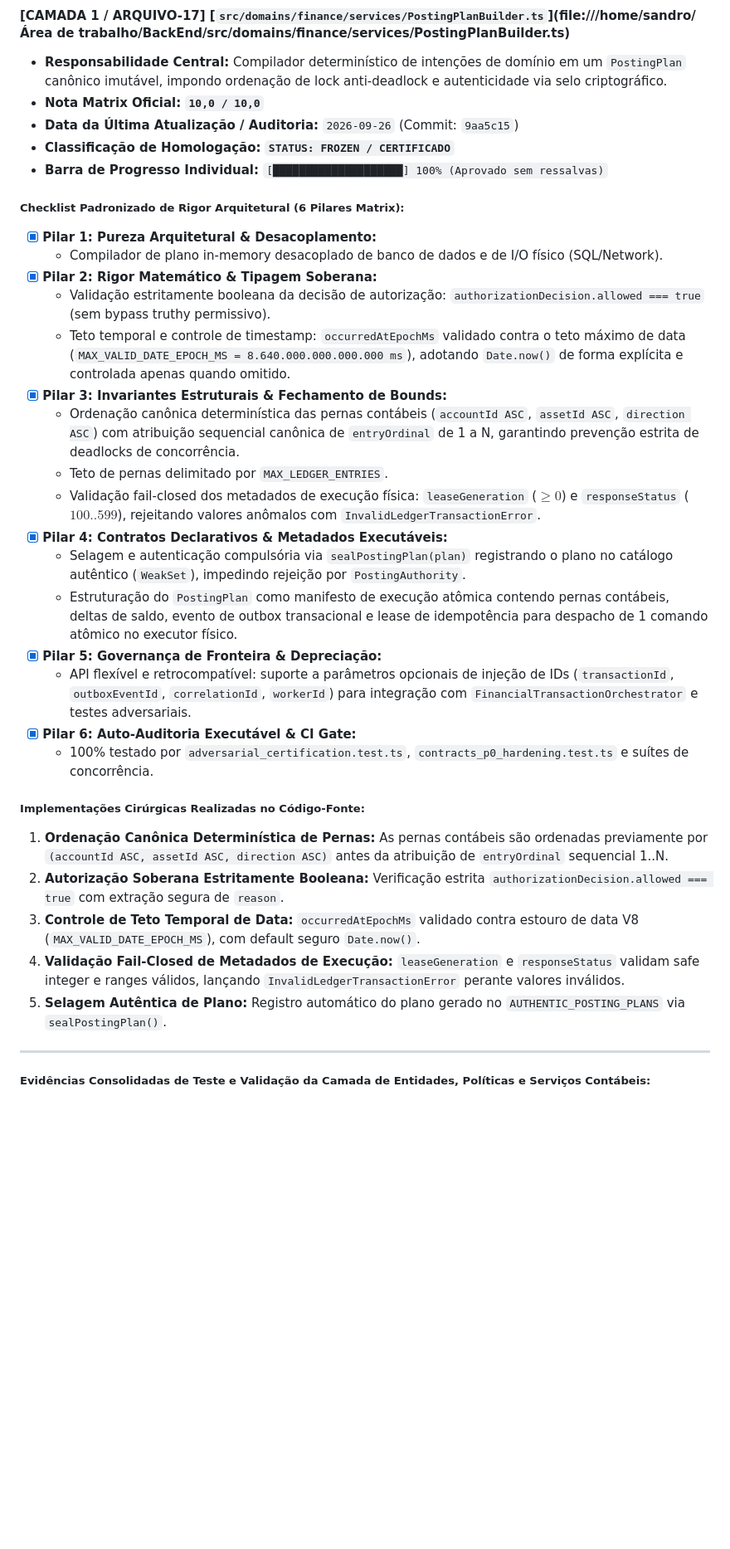
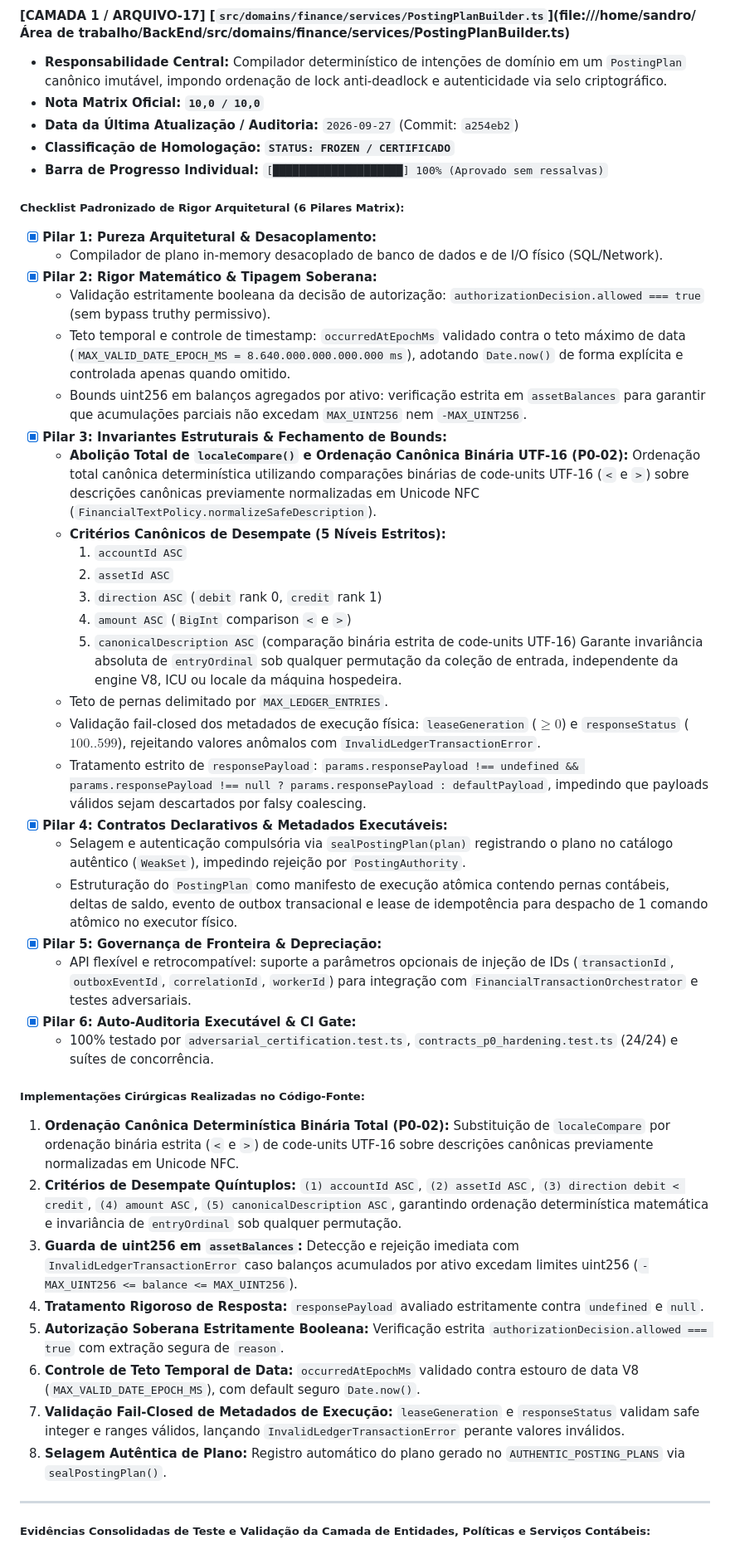
Before and after one commit to DIGITAL-WORLD-ECOSYSTEM/BACKEND, a Markdown page: docs/FINANCE_CORE_ARCHITECTURE_AUDIT_MAP.md, the part around one of its changes. Shown at 83% size. Drawn GitHub-style; blank space fills up the shorter version.

Commit message:
docs(finance): atualizar mapa de auditoria para v2.9.0 com certificacao P0 plena (#08-#17)

```diff
--- a/docs/FINANCE_CORE_ARCHITECTURE_AUDIT_MAP.md
+++ b/docs/FINANCE_CORE_ARCHITECTURE_AUDIT_MAP.md
@@ -1263,7 +1280,7 @@ A partir da certificação pioneira do arquivo `#01`, **todos os 84 arquivos do
 #### [CAMADA 1 / ARQUIVO-17] [`src/domains/finance/services/PostingPlanBuilder.ts`](file:///home/sandro/Área de trabalho/BackEnd/src/domains/finance/services/PostingPlanBuilder.ts)
 - **Responsabilidade Central:** Compilador determinístico de intenções de domínio em um `PostingPlan` canônico imutável, impondo ordenação de lock anti-deadlock e autenticidade via selo criptográfico.
 - **Nota Matrix Oficial:** **`10,0 / 10,0`**
-- **Data da Última Atualização / Auditoria:** `2026-09-26` (Commit: `9aa5c15`)
+- **Data da Última Atualização / Auditoria:** `2026-09-27` (Commit: `a254eb2`)
 - **Classificação de Homologação:** **`STATUS: FROZEN / CERTIFICADO`**
 - **Barra de Progresso Individual:** `[████████████████████] 100% (Aprovado sem ressalvas)`
 
@@ -1273,24 +1290,36 @@ A partir da certificação pioneira do arquivo `#01`, **todos os 84 arquivos do
 - [x] **Pilar 2: Rigor Matemático & Tipagem Soberana:**
   - Validação estritamente booleana da decisão de autorização: `authorizationDecision.allowed === true` (sem bypass truthy permissivo).
   - Teto temporal e controle de timestamp: `occurredAtEpochMs` validado contra o teto máximo de data (`MAX_VALID_DATE_EPOCH_MS = 8.640.000.000.000.000 ms`), adotando `Date.now()` de forma explícita e controlada apenas quando omitido.
-- [x] **Pilar 3: Invariantes Estruturais & Fechamento de Bounds:**
-  - Ordenação canônica determinística das pernas contábeis (`accountId ASC`, `assetId ASC`, `direction ASC`) com atribuição sequencial canônica de `entryOrdinal` de 1 a N, garantindo prevenção estrita de deadlocks de concorrência.
+  - Bounds uint256 em balanços agregados por ativo: verificação estrita em `assetBalances` para garantir que acumulações parciais não excedam `MAX_UINT256` nem `-MAX_UINT256`.
+- [x] **Pilar 3: Invariantes Estruturais & Fechamento de Bounds:**
+  - **Abolição Total de `localeCompare()` e Ordenação Canônica Binária UTF-16 (P0-02):** Ordenação total canônica determinística utilizando comparações binárias de code-units UTF-16 (`<` e `>`) sobre descrições canônicas previamente normalizadas em Unicode NFC (`FinancialTextPolicy.normalizeSafeDescription`).
+  - **Critérios Canônicos de Desempate (5 Níveis Estritos):**
+    1. `accountId ASC`
+    2. `assetId ASC`
+    3. `direction ASC` (`debit` rank 0, `credit` rank 1)
+    4. `amount ASC` (`BigInt` comparison `<` e `>`)
+    5. `canonicalDescription ASC` (comparação binária estrita de code-units UTF-16)
+    Garante invariância absoluta de `entryOrdinal` sob qualquer permutação da coleção de entrada, independente da engine V8, ICU ou locale da máquina hospedeira.
   - Teto de pernas delimitado por `MAX_LEDGER_ENTRIES`.
   - Validação fail-closed dos metadados de execução física: `leaseGeneration` ($\ge 0$) e `responseStatus` ($100..599$), rejeitando valores anômalos com `InvalidLedgerTransactionError`.
+  - Tratamento estrito de `responsePayload`: `params.responsePayload !== undefined && params.responsePayload !== null ? params.responsePayload : defaultPayload`, impedindo que payloads válidos sejam descartados por falsy coalescing.
 - [x] **Pilar 4: Contratos Declarativos & Metadados Executáveis:**
   - Selagem e autenticação compulsória via `sealPostingPlan(plan)` registrando o plano no catálogo autêntico (`WeakSet`), impedindo rejeição por `PostingAuthority`.
   - Estruturação do `PostingPlan` como manifesto de execução atômica contendo pernas contábeis, deltas de saldo, evento de outbox transacional e lease de idempotência para despacho de 1 comando atômico no executor físico.
 - [x] **Pilar 5: Governança de Fronteira & Depreciação:**
   - API flexível e retrocompatível: suporte a parâmetros opcionais de injeção de IDs (`transactionId`, `outboxEventId`, `correlationId`, `workerId`) para integração com `FinancialTransactionOrchestrator` e testes adversariais.
 - [x] **Pilar 6: Auto-Auditoria Executável & CI Gate:**
-  - 100% testado por `adversarial_certification.test.ts`, `contracts_p0_hardening.test.ts` e suítes de concorrência.
-
-##### Implementações Cirúrgicas Realizadas no Código-Fonte:
-1. **Ordenação Canônica Determinística de Pernas:** As pernas contábeis são ordenadas previamente por `(accountId ASC, assetId ASC, direction ASC)` antes da atribuição de `entryOrdinal` sequencial 1..N.
-2. **Autorização Soberana Estritamente Booleana:** Verificação estrita `authorizationDecision.allowed === true` com extração segura de `reason`.
-3. **Controle de Teto Temporal de Data:** `occurredAtEpochMs` validado contra estouro de data V8 (`MAX_VALID_DATE_EPOCH_MS`), com default seguro `Date.now()`.
-4. **Validação Fail-Closed de Metadados de Execução:** `leaseGeneration` e `responseStatus` validam safe integer e ranges válidos, lançando `InvalidLedgerTransactionError` perante valores inválidos.
-5. **Selagem Autêntica de Plano:** Registro automático do plano gerado no `AUTHENTIC_POSTING_PLANS` via `sealPostingPlan()`.
+  - 100% testado por `adversarial_certification.test.ts`, `contracts_p0_hardening.test.ts` (24/24) e suítes de concorrência.
+
+##### Implementações Cirúrgicas Realizadas no Código-Fonte:
+1. **Ordenação Canônica Determinística Binária Total (P0-02):** Substituição de `localeCompare` por ordenação binária estrita (`<` e `>`) de code-units UTF-16 sobre descrições canônicas previamente normalizadas em Unicode NFC.
+2. **Critérios de Desempate Quíntuplos:** `(1) accountId ASC`, `(2) assetId ASC`, `(3) direction debit < credit`, `(4) amount ASC`, `(5) canonicalDescription ASC`, garantindo ordenação determinística matemática e invariância de `entryOrdinal` sob qualquer permutação.
+3. **Guarda de uint256 em `assetBalances`:** Detecção e rejeição imediata com `InvalidLedgerTransactionError` caso balanços acumulados por ativo excedam limites uint256 (`-MAX_UINT256 <= balance <= MAX_UINT256`).
+4. **Tratamento Rigoroso de Resposta:** `responsePayload` avaliado estritamente contra `undefined` e `null`.
+5. **Autorização Soberana Estritamente Booleana:** Verificação estrita `authorizationDecision.allowed === true` com extração segura de `reason`.
+6. **Controle de Teto Temporal de Data:** `occurredAtEpochMs` validado contra estouro de data V8 (`MAX_VALID_DATE_EPOCH_MS`), com default seguro `Date.now()`.
+7. **Validação Fail-Closed de Metadados de Execução:** `leaseGeneration` e `responseStatus` validam safe integer e ranges válidos, lançando `InvalidLedgerTransactionError` perante valores inválidos.
+8. **Selagem Autêntica de Plano:** Registro automático do plano gerado no `AUTHENTIC_POSTING_PLANS` via `sealPostingPlan()`.
 
 ---
 
```
Also changed, not shown: other parts of docs/FINANCE_CORE_ARCHITECTURE_AUDIT_MAP.md (+50 -32 lines).
